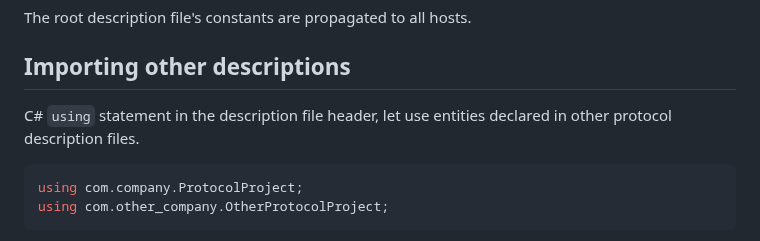
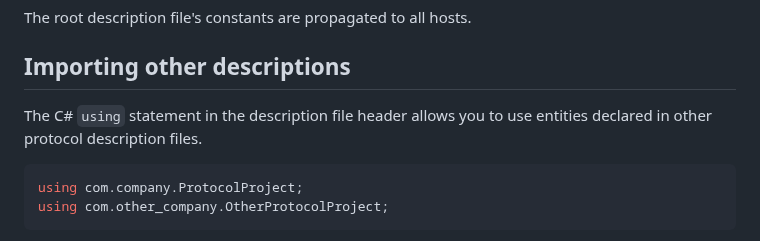
Before and after one commit to AdHoc-Protocol/AdHoc-protocol, a Markdown page: README.md, the part around the change. Drawn GitHub-style.

````diff
--- a/README.md
+++ b/README.md
@@ -544,7 +544,7 @@ The root description file's constants are propagated to all hosts.
 
 ## Importing other descriptions
 
-C# `using` statement in the description file header, let use entities declared in other protocol description files.
+The C# `using` statement in the description file header allows you to use entities declared in other protocol description files.
 
 ```csharp
 using com.company.ProtocolProject;
````
